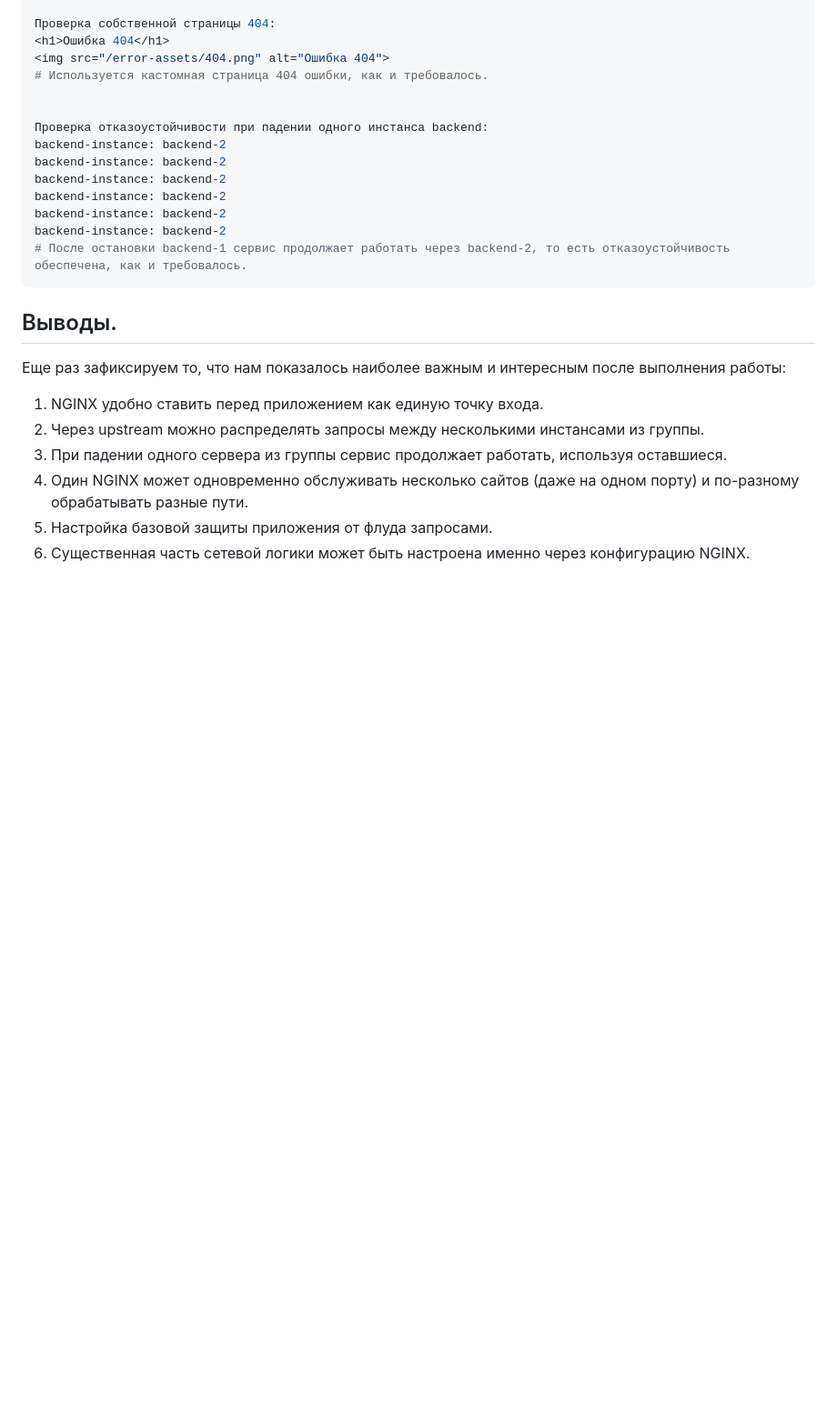
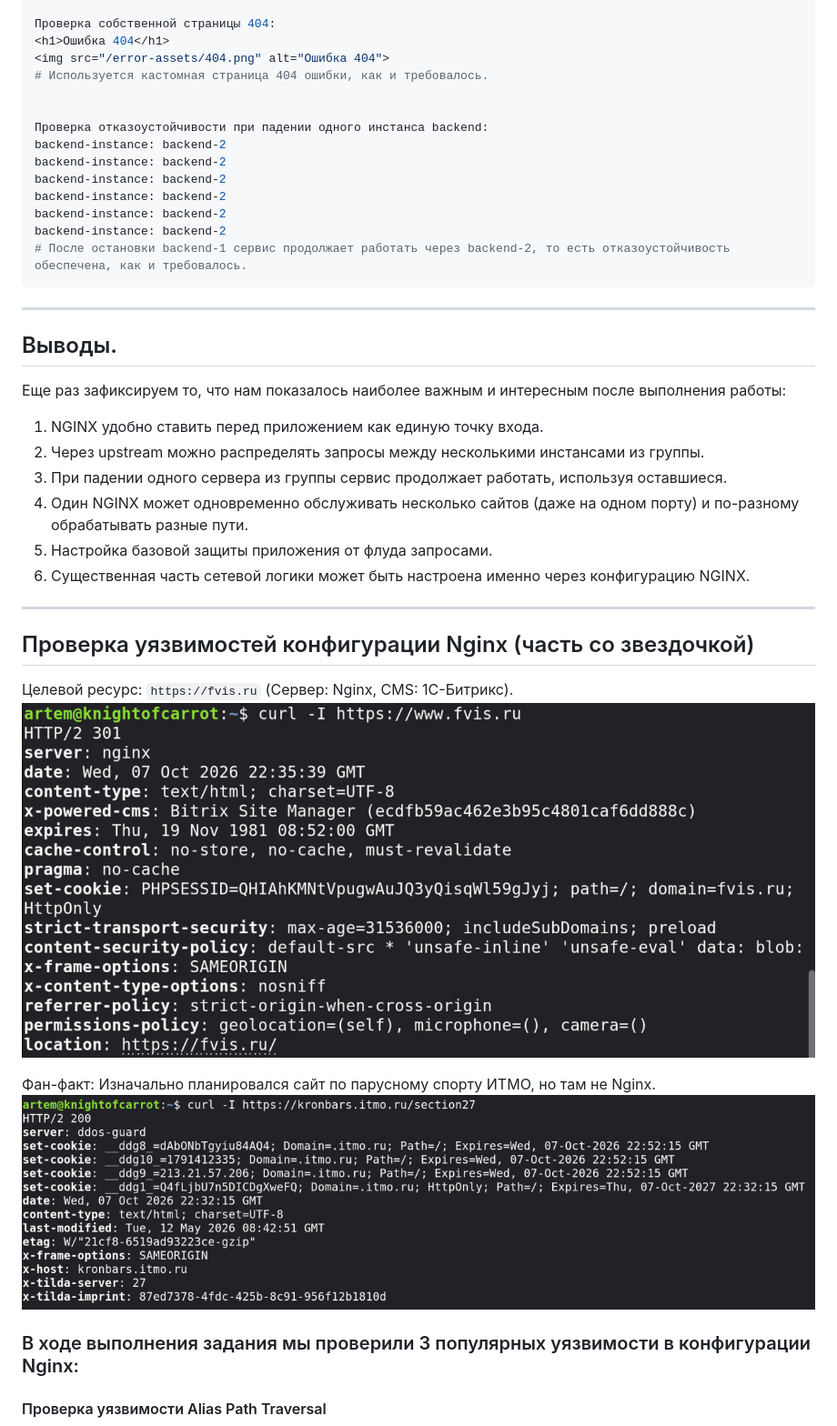
Before and after one commit to Denisonya/CloudTech, a Markdown page: lab1/report.md, the part around one of its changes. Shown at 91% size. Rendered like a GitHub page; folded sections open; blank space fills up the shorter version.

Commit message:
[docs] added star (*) part

```diff
--- a/lab1/report.md
+++ b/lab1/report.md
@@ -679,6 +692,8 @@ backend-instance: backend-2
 
 </details>
 
+---
+
 ## Выводы.
 
 Еще раз зафиксируем то, что нам показалось наиболее важным и интересным после выполнения работы:
@@ -690,3 +705,18 @@ backend-instance: backend-2
    пути.
 5. Настройка базовой защиты приложения от флуда запросами.
 6. Существенная часть сетевой логики может быть настроена именно через конфигурацию NGINX.
+
+---
+
+## Проверка уязвимостей конфигурации Nginx (часть со звездочкой)
+
+Целевой ресурс: `https://fvis.ru` (Сервер: Nginx, CMS: 1C-Битрикс).
+![FVIS](screenshots/star/01.png)
+
+Фан-факт: Изначально планировался сайт по парусному спорту ИТМО, но там не Nginx.
+![ИТМО](screenshots/star/02.png)
+
+### В ходе выполнения задания мы проверили 3 популярных уязвимости в конфигурации Nginx:
+
+#### Проверка уязвимости Alias Path Traversal
+
```
Also changed, not shown: other parts of lab1/report.md (+56 -0 lines), lab1/report_star.md (deleted, +0 -48 lines).
